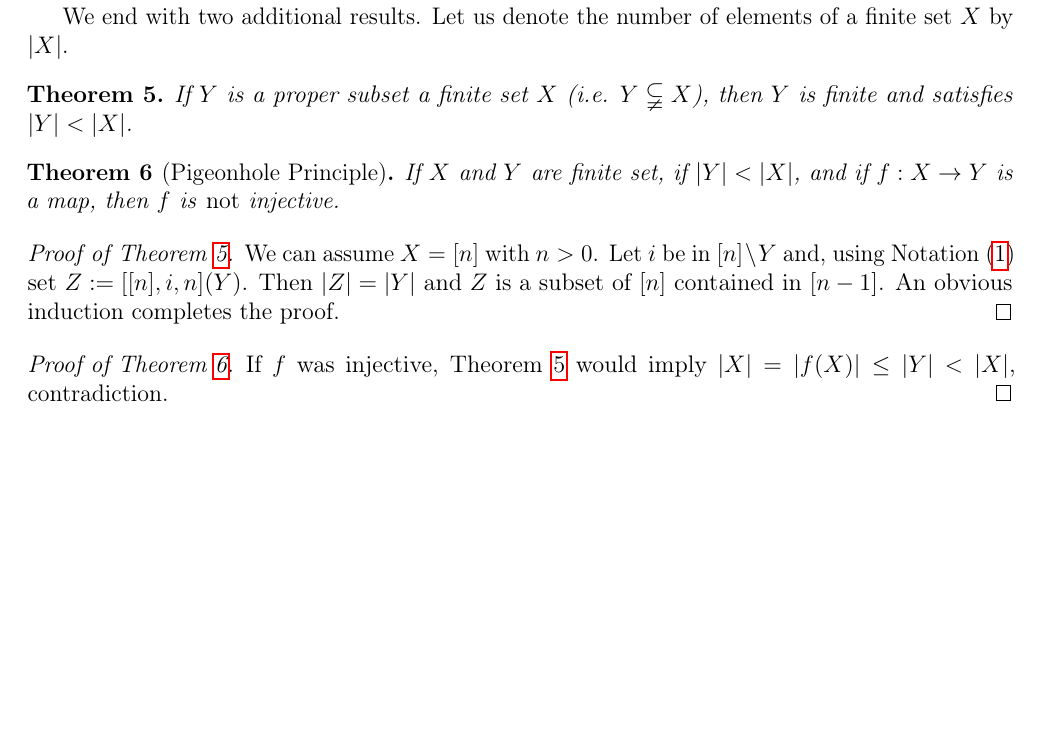
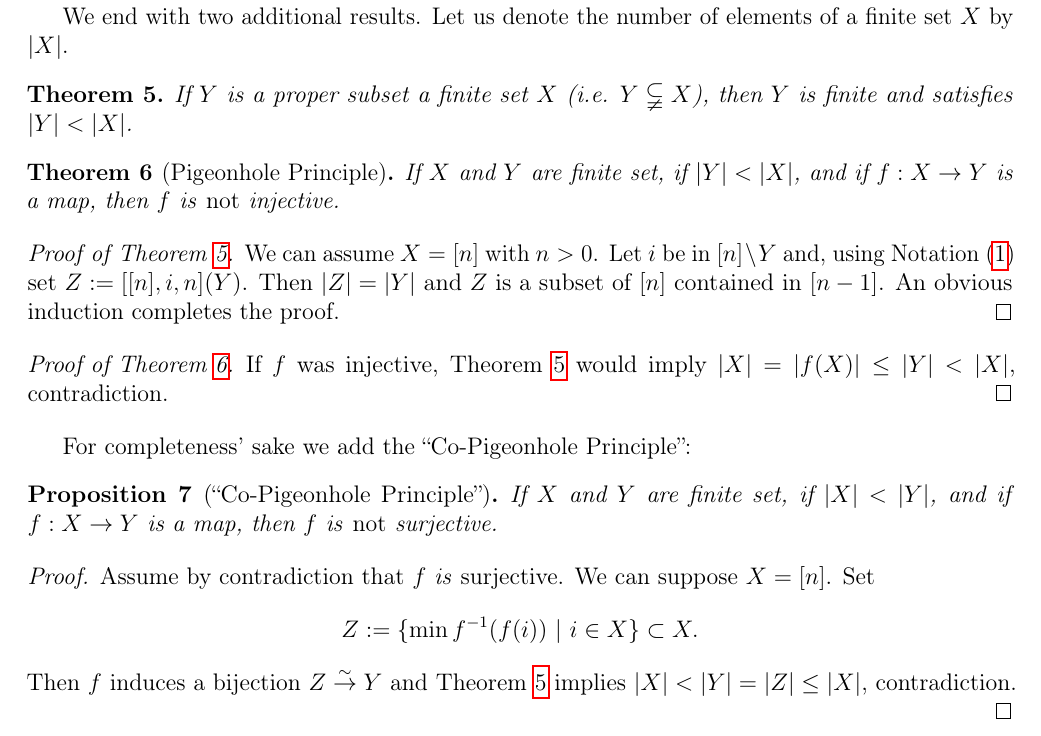
Before and after one commit to Pierre-Yves-Gaillard/Number-of-elements-of-a-finite-set, a LaTeX document (cardfin-4-a.tex): part of page 2 of 2, cut so that both start at the same text, the shorter picture padded with empty space. Compiled offline with pdfLaTeX.

Commit message:
Modify timestamp and enhance theorem proofs
Updated timestamp and added Co-Pigeonhole Principle.

```diff
--- a/cardfin-4-a.tex
+++ b/cardfin-4-a.tex
@@ -1,11 +1,11 @@
 % cardfin-4-a
 % https://docs.google.com/document/d/1kF2T2SeGl8Cx-QHm5sGaP_QB-N51a0ITy5gVABmNZM0/edit?tab=t.0
 % !TEX encoding = UTF-8 Unicode
-% https://www.site24x7.com/tools/time-stamp-converter.html 1768166836
+% https://www.site24x7.com/tools/time-stamp-converter.html 1768228590
 \documentclass[12pt,letterpaper]{article}
 \usepackage{fancyhdr}
 \fancyhf{}
-\fancyfoot[R]{{\tiny cardfin-4-a,\ \filemodprintdate{\jobname},\ \filemodprinttime{\jobname},\ 1768166836}} % https://www.site24x7.com/tools/time-stamp-converter.html (https://www.unixtimestamp.com/ bad)
+\fancyfoot[R]{{\tiny cardfin-4-a,\ \filemodprintdate{\jobname},\ \filemodprinttime{\jobname},\ 1768228590}} % https://www.site24x7.com/tools/time-stamp-converter.html (https://www.unixtimestamp.com/ bad)
 \renewcommand{\headrulewidth}{0pt}
 \fancyfoot[C]{\thepage}
 \usepackage[T1]{fontenc}
@@ -100,12 +100,26 @@ If $Y$ is a proper subset a finite set $X$ (i.e. $Y\subsetneqq X$), then $Y$ is
 If $X$ and $Y$ are finite set, if $|Y|<|X|$, and if $f:X\to Y$ is a map, then $f$ is \emph{not} injective.
 \end{thm}
 
-\begin{proof}[Proof of Theorem \ref{T5}]
+\begin{proof}[Proof of Theorem~\ref{T5}]
 We can assume $X=[n]$ with $n>0$. Let $i$ be in $[n]\setminus Y$ and, using Notation~\eqref{E} set $Z:=[[n],i,n](Y)$. Then $|Z|=|Y|$ and $Z$ is a subset of $[n]$ contained in $[n-1]$. An obvious induction completes the proof.
 \end{proof}
 
-\begin{proof}[Proof of Theorem \ref{T6}]
-If $f$ was injective, Theorem \ref{T5} would imply $|X|=|f(X)|\le|Y|<|X|$, contradiction.
+\begin{proof}[Proof of Theorem~\ref{T6}]
+If $f$ was injective, Theorem~\ref{T5} would imply $|X|=|f(X)|\le|Y|<|X|$, contradiction.
+\end{proof}
+
+For completeness' sake we add the ``Co-Pigeonhole Principle'':
+
+\begin{prop}[``Co-Pigeonhole Principle'']%\label{P7}
+If $X$ and $Y$ are finite set, if $|X|<|Y|$, and if $f:X\to Y$ is a map, then $f$ is \emph{not} surjective.
+\end{prop}
+
+\begin{proof}
+Assume by contradiction that $f$ \emph{is} surjective. We can suppose $X=[n]$. Set
+$$
+Z:=\{\min f^{-1}(f(i))\ |\ i\in X\}\subset X.
+$$
+Then $f$ induces a bijection $Z\overset{\sim}{\to}Y$ and Theorem~\ref{T5} implies $|X|<|Y|=|Z|\le|X|$, contradiction.
 \end{proof}
 
 \end{document}
```
